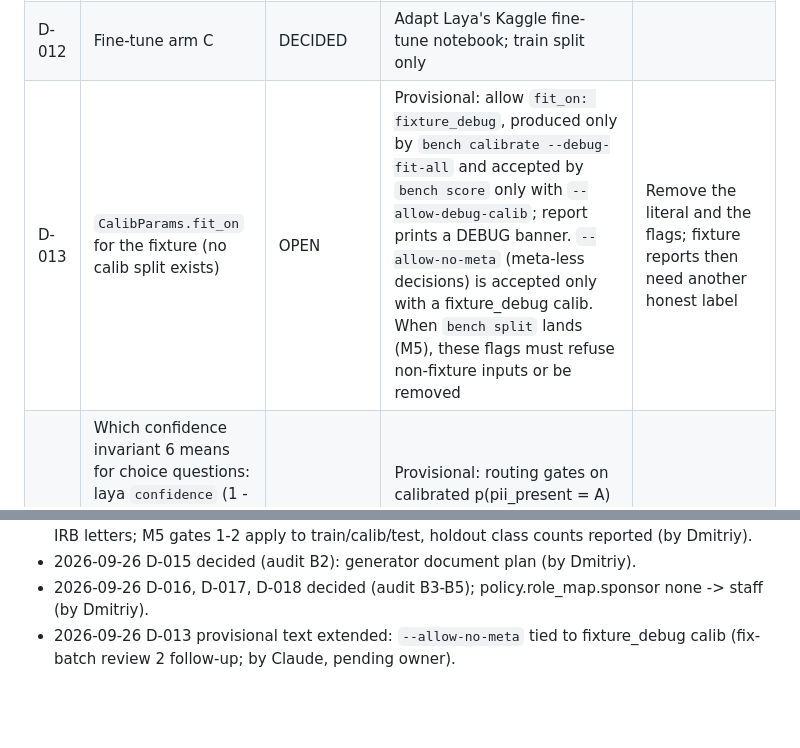
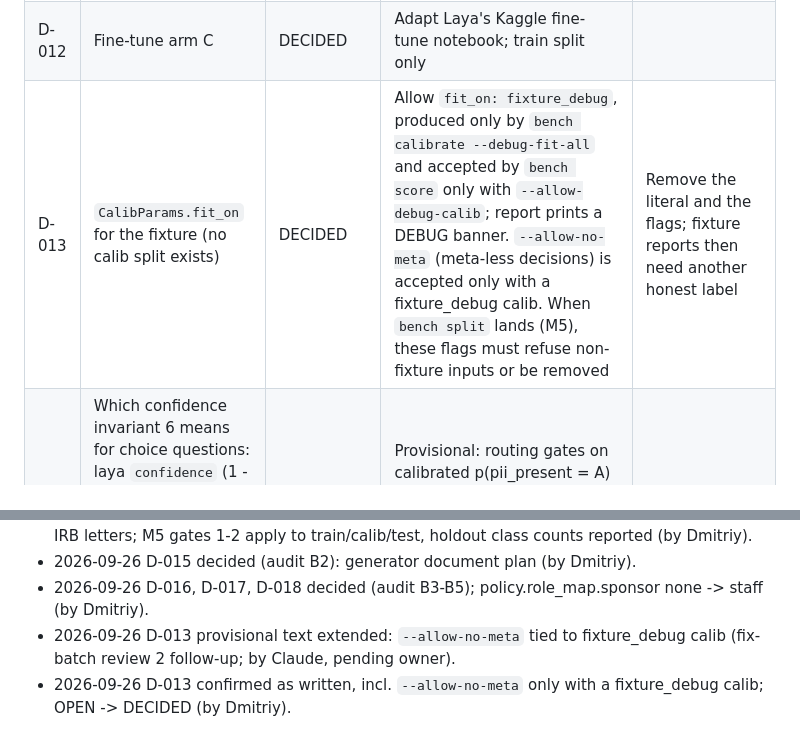
Before and after one commit to dfridkin/laya-pii-bench, a Markdown page: docs/DECISIONS.md, 2 parts joined by grey strips. Drawn GitHub-style; blank space fills up the shorter version.

Commit message:
D-013 confirmed by owner (OPEN -> DECIDED)
Co-Authored-By: Claude Opus 5.5 <noreply@anthropic.com>
Claude-Session: https://claude.ai/code/session_01UtXnBDobJ1TqggqjfeLPtz

```diff
--- a/docs/DECISIONS.md
+++ b/docs/DECISIONS.md
@@ -18,7 +18,7 @@ entries only via `/decide`.
 | D-010 | Fictional world | DECIDED | Sponsor "Fenwick Therapeutics", compound prefix `FTX-`; all persons Faker-generated | |
 | D-011 | Paraphrase pass | DEFERRED | Off. Revisit only if zero-shot results look template-trivial (M6 review) | |
 | D-012 | Fine-tune arm C | DECIDED | Adapt Laya's Kaggle fine-tune notebook; train split only | |
-| D-013 | `CalibParams.fit_on` for the fixture (no calib split exists) | OPEN | Provisional: allow `fit_on: fixture_debug`, produced only by `bench calibrate --debug-fit-all` and accepted by `bench score` only with `--allow-debug-calib`; report prints a DEBUG banner. `--allow-no-meta` (meta-less decisions) is accepted only with a fixture_debug calib. When `bench split` lands (M5), these flags must refuse non-fixture inputs or be removed | Remove the literal and the flags; fixture reports then need another honest label |
+| D-013 | `CalibParams.fit_on` for the fixture (no calib split exists) | DECIDED | Allow `fit_on: fixture_debug`, produced only by `bench calibrate --debug-fit-all` and accepted by `bench score` only with `--allow-debug-calib`; report prints a DEBUG banner. `--allow-no-meta` (meta-less decisions) is accepted only with a fixture_debug calib. When `bench split` lands (M5), these flags must refuse non-fixture inputs or be removed | Remove the literal and the flags; fixture reports then need another honest label |
 | D-014 | Which confidence invariant 6 means for choice questions: laya `confidence` (1 - normalized entropy) or `answer_confidence` (max p, what temperature scaling fits) | OPEN | Provisional: routing gates on calibrated p(pii_present = A) per PLAN; ECE/AUROC use max p; laya `confidence` is stored in decisions but unused by metrics | Rescore only |
 | D-015 | Generator document plan (audit B2) | DECIDED | ~30% of docs PII-free at doc level (70 protocol sections + ~20% of site-level docs rendered without person data); `hard_negative` tag = docs chosen by the hard-negative injector (25%), header/footer identifiers are labeled negatives but don't set the tag; de/es/pl only for site-facing types (narrative, SAE, site correspondence, ICF, lab), exact counts 24/18/18; long/XL only for prose types (protocol, narrative, monitoring report, site correspondence), forms and logs short/medium; the 60 pii_depth docs come from long/XL prose docs. Encoded as a per-type `doc_plan` block in gen_spec.yaml (drafted in M4a for owner review) | Rerun gen onward |
 | D-016 | Contract details for M4/M5 (audit B3) | DECIDED | `Span.value: str \| None` (generator always fills it; validate checks `text[start:end] == value` when present; fixture stays valid). Split group key = `world_refs.study + "/" + world_refs.site`; generator keeps site numbers unique within a study | Types change first; rerun gen onward |
@@ -36,3 +36,4 @@ Append entries as `YYYY-MM-DD D-nnn: <change> (by <who>)`.
 - 2026-09-26 D-015 decided (audit B2): generator document plan (by Dmitriy).
 - 2026-09-26 D-016, D-017, D-018 decided (audit B3-B5); policy.role_map.sponsor none -> staff (by Dmitriy).
 - 2026-09-26 D-013 provisional text extended: `--allow-no-meta` tied to fixture_debug calib (fix-batch review 2 follow-up; by Claude, pending owner).
+- 2026-09-26 D-013 confirmed as written, incl. `--allow-no-meta` only with a fixture_debug calib; OPEN -> DECIDED (by Dmitriy).
```
Also changed, not shown: docs/STATUS.md (+0 -1 lines).
